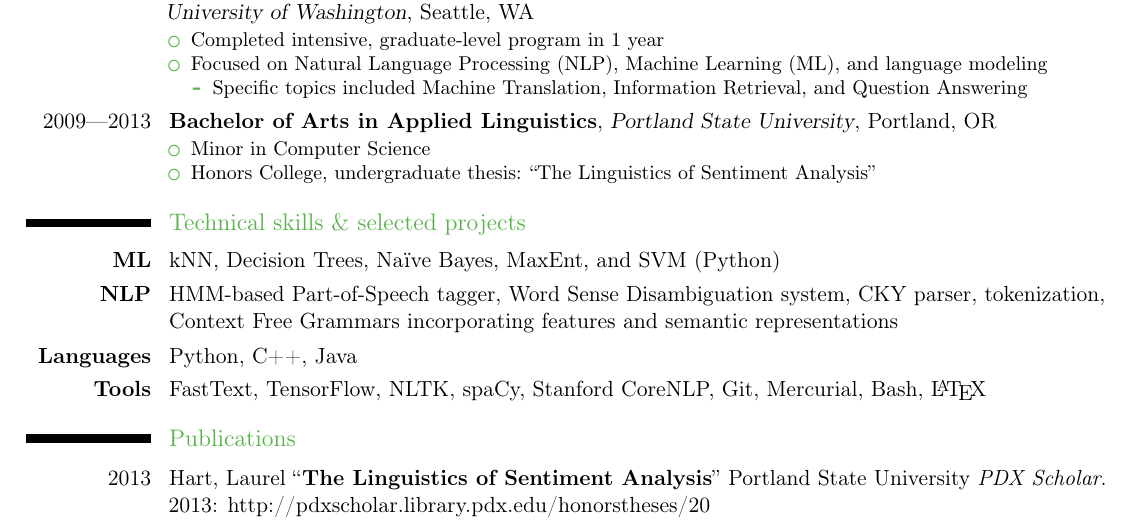
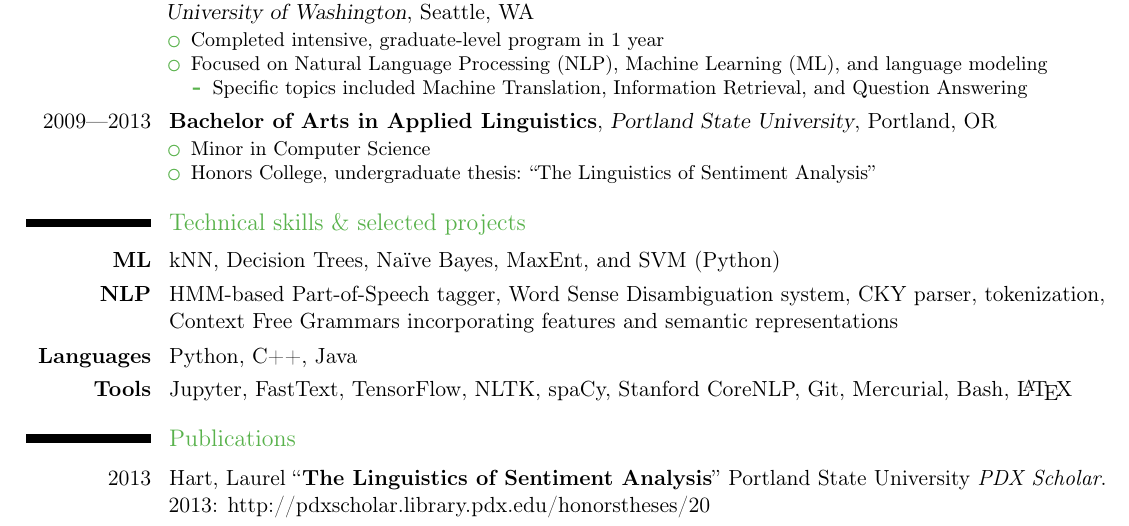
Before and after one commit to konahart/resume, a LaTeX CV (resume.tex): part of the page, cut so that both start at the same text. Compiled offline with pdfLaTeX.

Commit message:
Add Jupyter to tools

```diff
--- a/resume.tex
+++ b/resume.tex
@@ -124,7 +124,7 @@
 \cvitem{\textbf{ML}}{kNN, Decision Trees, Na\"{i}ve Bayes, MaxEnt, and SVM (Python)}
 \cvitem{\textbf{NLP}}{HMM-based Part-of-Speech tagger, Word Sense Disambiguation system, CKY parser, tokenization, Context Free Grammars incorporating features and semantic representations}
 \cvitem{\textbf{Languages}}{Python, C++, Java}
-\cvitem{\textbf{Tools}}{FastText, TensorFlow, NLTK, spaCy, Stanford CoreNLP, Git, Mercurial, Bash, \LaTeX }
+	\cvitem{\textbf{Tools}}{Jupyter, FastText, TensorFlow, NLTK, spaCy, Stanford CoreNLP, Git, Mercurial, Bash, \LaTeX }
 
 
 % Publications
```
